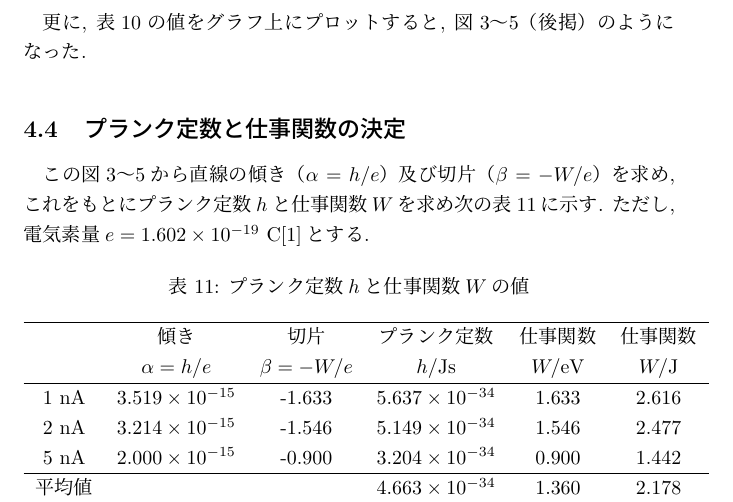
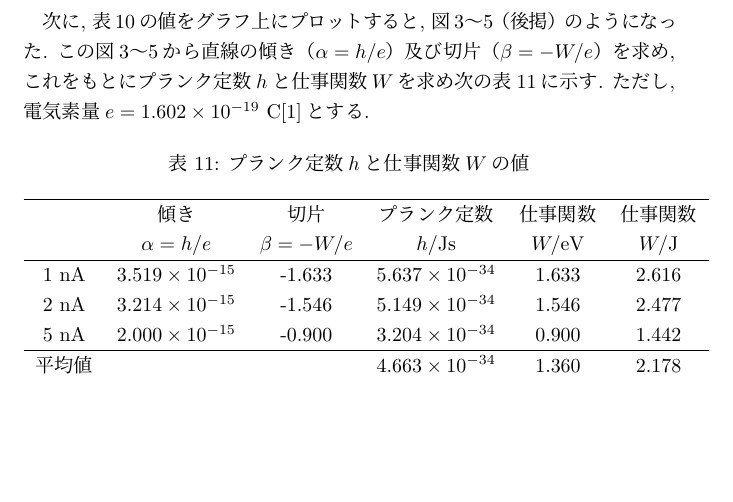
Before and after one commit to Yukihisa-Hida/BSEA2_05_PhotoelectricEffect, a LaTeX document (BSEA2_05_PhotoelectricEffect.tex): part of page 8 of 10, cut so that both start at the same text, the shorter picture padded with empty space. Compiled offline with pLaTeX and dvipdfmx.

Commit message:
もういいです

```diff
--- a/BSEA2_05_PhotoelectricEffect.tex
+++ b/BSEA2_05_PhotoelectricEffect.tex
@@ -362,12 +362,11 @@ $0.05\mathrm{V}$毎に電圧を上げて光電流値を記録し, 光電流が$1
   \end{tabular}
 \end{table}
 
-更に, 表\ref{tb:blocking-voltage}の値をグラフ上にプロットすると, 図3～5（後掲）のようになった.
-
 
 
 \subsection{プランク定数と仕事関数の決定}
 
+次に, 表\ref{tb:blocking-voltage}の値をグラフ上にプロットすると, 図3～5（後掲）のようになった.
 この図3～5から直線の傾き（$\alpha = h / e$）及び切片（$\beta = -W / e$）を求め, これをもとにプランク定数$h$と仕事関数$W$を求め次の表\ref{tb:a-b-h-w}に示す.
 ただし, 電気素量$e = 1.602\times 10^{-19}\ \mathrm{C}$\cite{SI}とする.
 
```
Also changed, not shown: BSEA2_05_PhotoelectricEffect.pdf, 1 other file.
